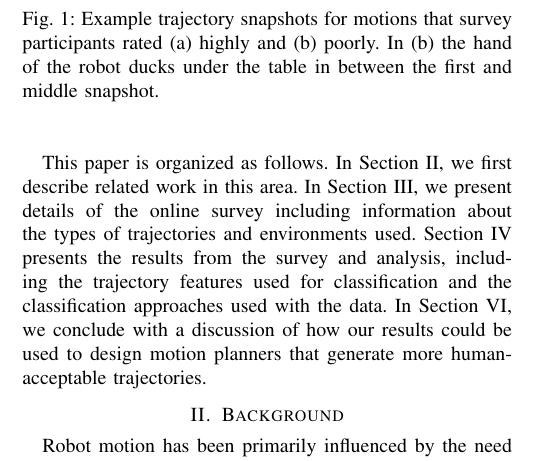
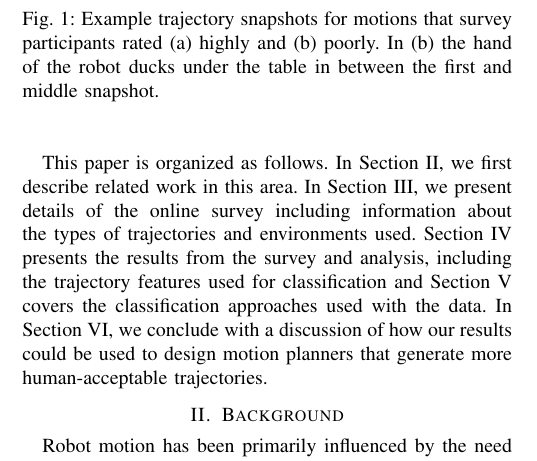
Before and after one commit to arjungm/icra2015paper, a LaTeX paper (paper2015asml.tex): part of one column of page 1 of 7, cut so that both start at the same text. Compiled offline with pdfLaTeX.

Commit message:
more mods

```diff
--- a/paper2015asml.tex
+++ b/paper2015asml.tex
@@ -97,7 +97,7 @@ have to tailor their trajectories for the presence and actions of the people aro
 
 In this work, we take a first step towards the ultimate goal of generating robotic arm trajectories in cluttered environments that are acceptable for human observers and co-workers. We take a data-driven approach to this problem, using an online survey where human observers rate robot motion quality to generate a large dataset of human-observer preferences for robot trajectories. We use a feature set computed for each trajectory to then learn a relationship between the features in the trajectory and the rating that it gets from the human observers. A classifier learned in this manner serves two purposes: (a) it helps in identifying a set of features that are the most important in predicting human preferences for robot trajectories and (b) it could form the basis of a new approach to generating trajectories that is driven by learned human-observer preferences.
 
-This paper is organized as follows. In Section~\ref{sec:background}, we first describe related work in this area. In Section~\ref{sec:survey}, we present details of the online survey including information about the types of trajectories and environments used. Section~\ref{sec:raw_results} presents the results from the survey and analysis, including the trajectory features used for classification and the classification approaches used with the data. In Section~\ref{sec:conclusion}, we conclude with a discussion of how our results could be used to design motion planners that generate more human-acceptable trajectories.
+This paper is organized as follows. In Section~\ref{sec:background}, we first describe related work in this area. In Section~\ref{sec:survey}, we present details of the online survey including information about the types of trajectories and environments used. Section~\ref{sec:raw_results} presents the results from the survey and analysis, including the trajectory features used for classification and Section~\ref{sec:classification} covers the classification approaches used with the data. In Section~\ref{sec:conclusion}, we conclude with a discussion of how our results could be used to design motion planners that generate more human-acceptable trajectories.
 \begin{figure}
 \centering
 \begin{tabular}{c|c}
```
Also changed, not shown: paper2015asml.tex (3 more changed lines).
